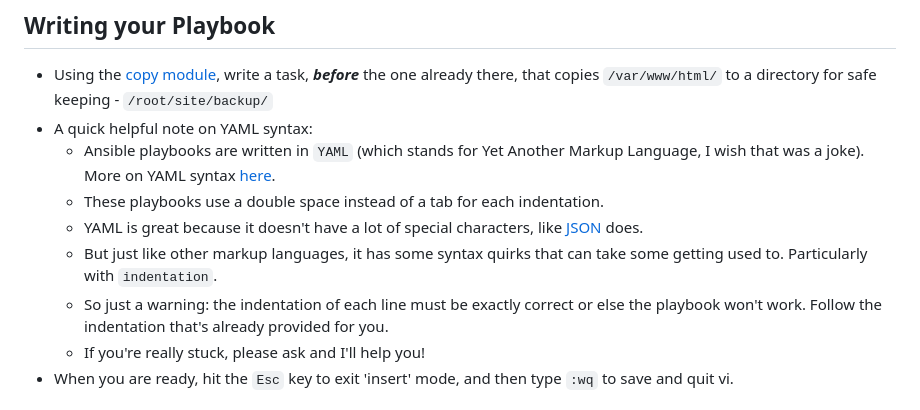
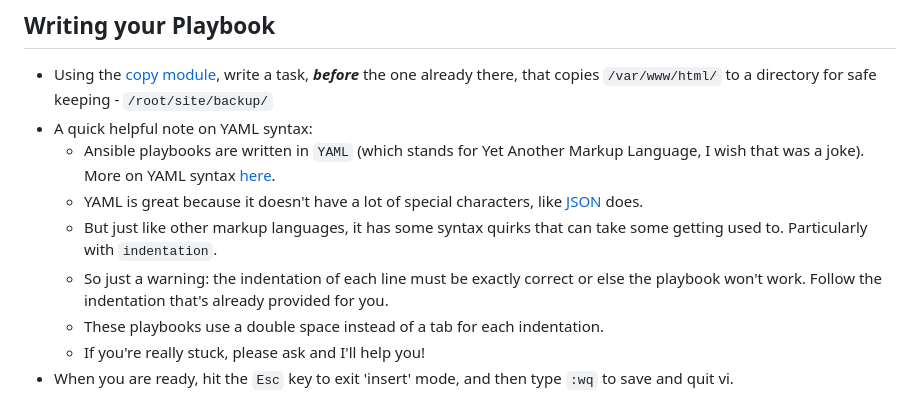
Before and after one commit to jacobemery/linux1-ansible-lab, a Markdown page: instructions/5_write_playbooks.md, the part around the change. Drawn GitHub-style.

```diff
--- a/instructions/5_write_playbooks.md
+++ b/instructions/5_write_playbooks.md
@@ -39,10 +39,10 @@ vi stage2prod.yaml
 * Using the [copy module](https://docs.ansible.com/ansible/latest/collections/ansible/builtin/copy_module.html), write a task, <b><i>before</i></b> the one already there, that copies `/var/www/html/` to a directory for safe keeping - `/root/site/backup/`
 * A quick helpful note on YAML syntax:
     * Ansible playbooks are written in `YAML` (which stands for Yet Another Markup Language, I wish that was a joke). More on YAML syntax [here](https://docs.ansible.com/ansible/latest/reference_appendices/YAMLSyntax.html).
-    * These playbooks use a double space instead of a tab for each indentation.
     * YAML is great because it doesn't have a lot of special characters, like [JSON](https://builtin.com/software-engineering-perspectives/yaml-vs-json) does.
     * But just like other markup languages, it has some syntax quirks that can take some getting used to. Particularly with `indentation`.
     * So just a warning: the indentation of each line must be exactly correct or else the playbook won't work. Follow the indentation that's already provided for you.
+    * These playbooks use a double space instead of a tab for each indentation.
     * If you're really stuck, please ask and I'll help you!
 * When you are ready, hit the `Esc` key to exit 'insert' mode, and then type `:wq` to save and quit vi.
 ## Testing your playbook
```
